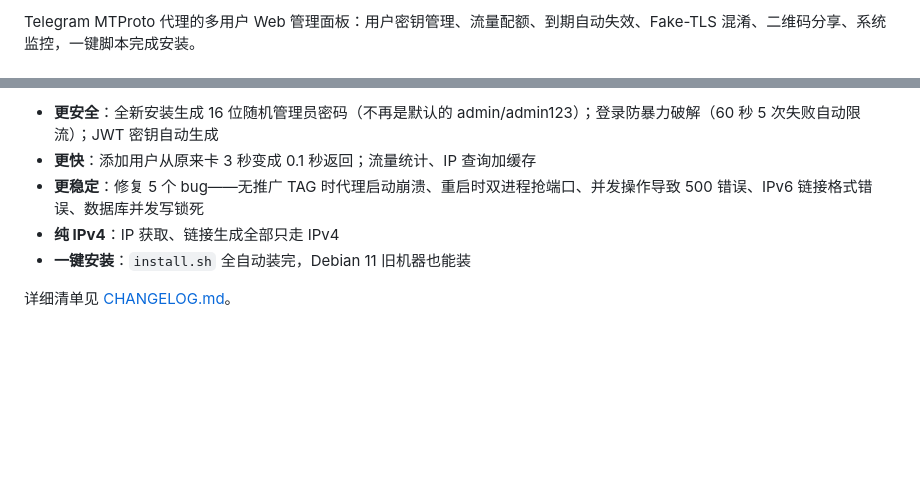
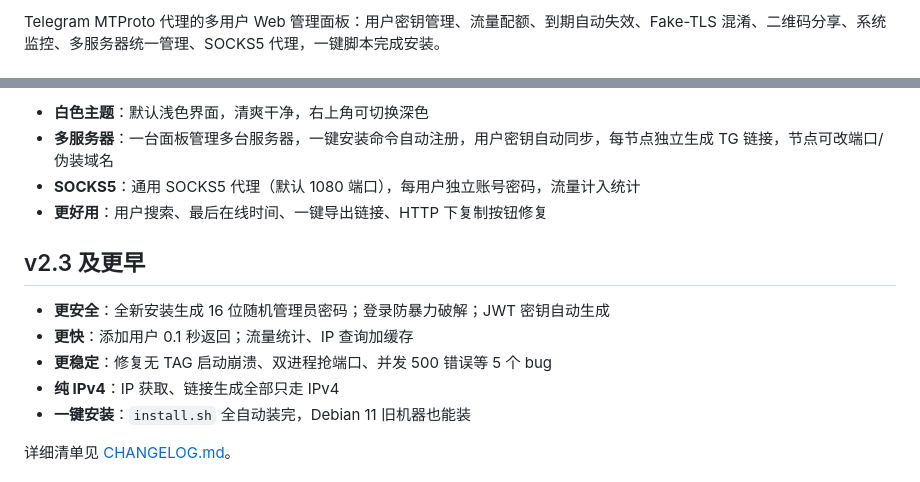
Before and after one commit to zxcvdyq888-create/mtproxy-panel, a Markdown page: README.md, 2 parts joined by grey strips. Rendered like a GitHub page; blank space fills up the shorter version.

Commit message:
README：更新到 v2.4，补充多服务器/SOCKS5/白色主题说明

```diff
--- a/README.md
+++ b/README.md
@@ -8,3 +8,3 @@
 
-Telegram MTProto 代理的多用户 Web 管理面板：用户密钥管理、流量配额、到期自动失效、Fake-TLS 混淆、二维码分享、系统监控，一键脚本完成安装。
+Telegram MTProto 代理的多用户 Web 管理面板：用户密钥管理、流量配额、到期自动失效、Fake-TLS 混淆、二维码分享、系统监控、多服务器统一管理、SOCKS5 代理，一键脚本完成安装。
 
@@ -12,7 +12,14 @@ Telegram MTProto 代理的多用户 Web 管理面板：用户密钥管理、流
 
-- **更安全**：全新安装生成 16 位随机管理员密码（不再是默认的 admin/admin123）；登录防暴力破解（60 秒 5 次失败自动限流）；JWT 密钥自动生成
-- **更快**：添加用户从原来卡 3 秒变成 0.1 秒返回；流量统计、IP 查询加缓存
-- **更稳定**：修复 5 个 bug——无推广 TAG 时代理启动崩溃、重启时双进程抢端口、并发操作导致 500 错误、IPv6 链接格式错误、数据库并发写锁死
+- **白色主题**：默认浅色界面，清爽干净，右上角可切换深色
+- **多服务器**：一台面板管理多台服务器，一键安装命令自动注册，用户密钥自动同步，每节点独立生成 TG 链接，节点可改端口/伪装域名
+- **SOCKS5**：通用 SOCKS5 代理（默认 1080 端口），每用户独立账号密码，流量计入统计
+- **更好用**：用户搜索、最后在线时间、一键导出链接、HTTP 下复制按钮修复
+
+## v2.3 及更早
+
+- **更安全**：全新安装生成 16 位随机管理员密码；登录防暴力破解；JWT 密钥自动生成
+- **更快**：添加用户 0.1 秒返回；流量统计、IP 查询加缓存
+- **更稳定**：修复无 TAG 启动崩溃、双进程抢端口、并发 500 错误等 5 个 bug
 - **纯 IPv4**：IP 获取、链接生成全部只走 IPv4
 - **一键安装**：`install.sh` 全自动装完，Debian 11 旧机器也能装
 
```
Also changed, not shown: other parts of README.md (+2 -2 lines).
